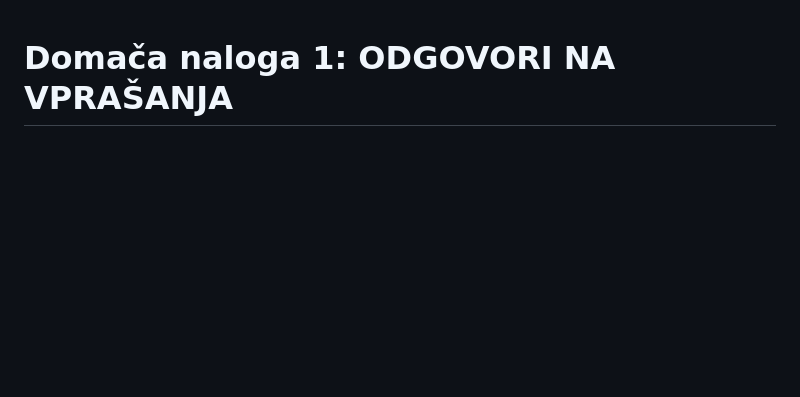
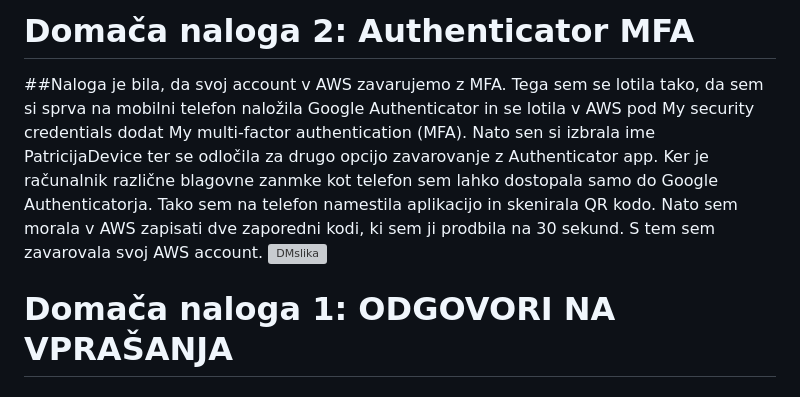
Before and after one commit to gregor-ameu/racunalnistvo-v-oblaku, a Markdown page: patricijak/patricijak.md, the part around the change. Rendered like a GitHub page; blank space fills up the shorter version; grey boxes are pictures that could not be loaded.

Commit message:
Domaca naloga 2 patricijak.md

```diff
--- a/patricijak/patricijak.md
+++ b/patricijak/patricijak.md
@@ -1,3 +1,10 @@
+# Domača naloga 2: Authenticator MFA
+
+##Naloga je bila, da svoj account v AWS zavarujemo z MFA. Tega sem se lotila tako, da sem si sprva na mobilni telefon naložila Google Authenticator in se lotila v AWS pod My security credentials dodat My multi-factor authentication (MFA). Nato sen si izbrala ime PatricijaDevice ter se odločila za drugo opcijo zavarovanje z Authenticator app. Ker je računalnik različne blagovne zanmke kot telefon sem lahko dostopala samo do Google Authenticatorja. Tako sem na telefon namestila aplikacijo in skenirala QR kodo. Nato sem morala v AWS zapisati dve zaporedni kodi, ki sem ji prodbila na 30 sekund. S tem sem zavarovala svoj AWS account.
+![DMslika](https://github.com/user-attachments/assets/11070185-bef4-40ce-9c81-9d5b5e058710)
+
+
+
 # Domača naloga 1: ODGOVORI NA VPRAŠANJA
 
 ## Vprašanje 1: Which of the following is an example of virtualization?
```
